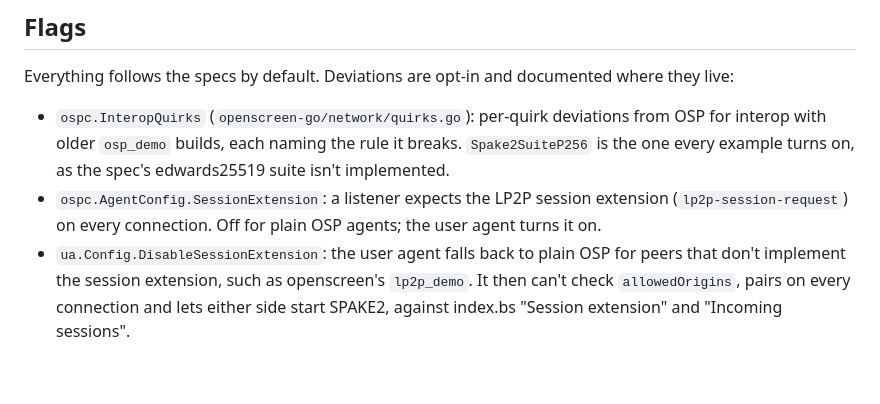
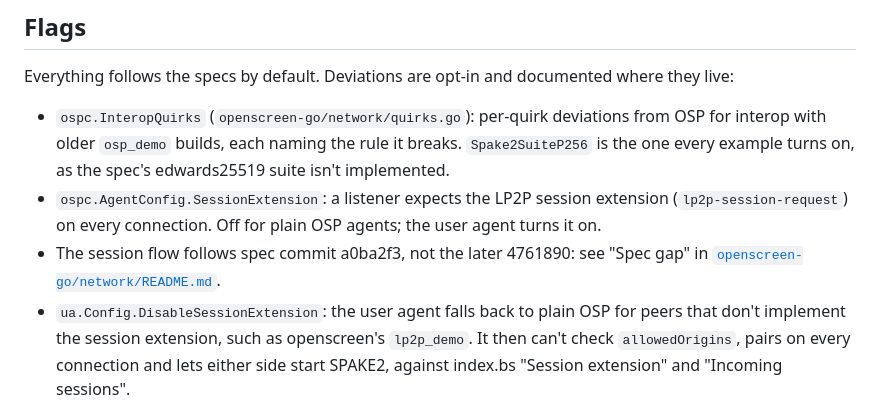
Before and after one commit to backkem/go-lp2p, a Markdown page: README.md, the part around the change. Drawn GitHub-style; blank space fills up the shorter version.

```diff
--- a/README.md
+++ b/README.md
@@ -151,6 +151,8 @@ documented where they live:
 - `ospc.AgentConfig.SessionExtension`: a listener expects the LP2P session
   extension (`lp2p-session-request`) on every connection. Off for plain
   OSP agents; the user agent turns it on.
+- The session flow follows spec commit a0ba2f3, not the later 4761890: see
+  "Spec gap" in [`openscreen-go/network/README.md`](./openscreen-go/network/README.md).
 - `ua.Config.DisableSessionExtension`: the user agent falls back to plain
   OSP for peers that don't implement the session extension, such as
   openscreen's `lp2p_demo`. It then can't check `allowedOrigins`, pairs on
```
Also changed, not shown: openscreen-go/network/README.md (+16 -0 lines).
